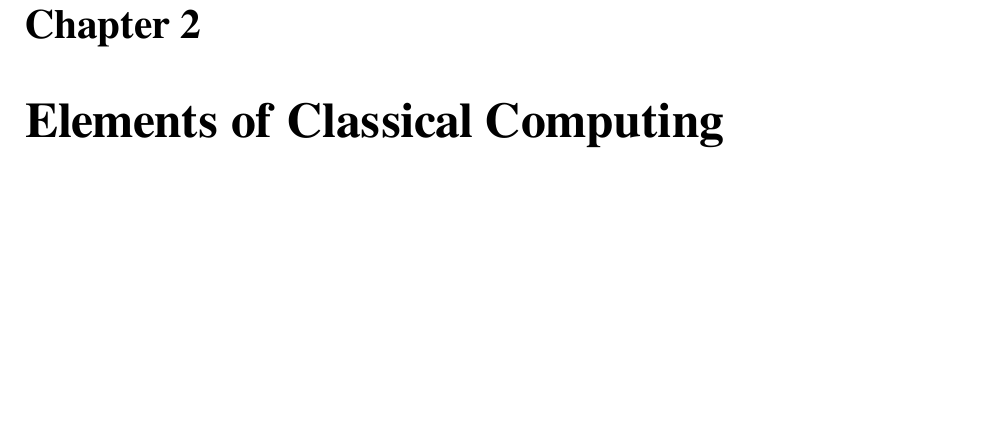
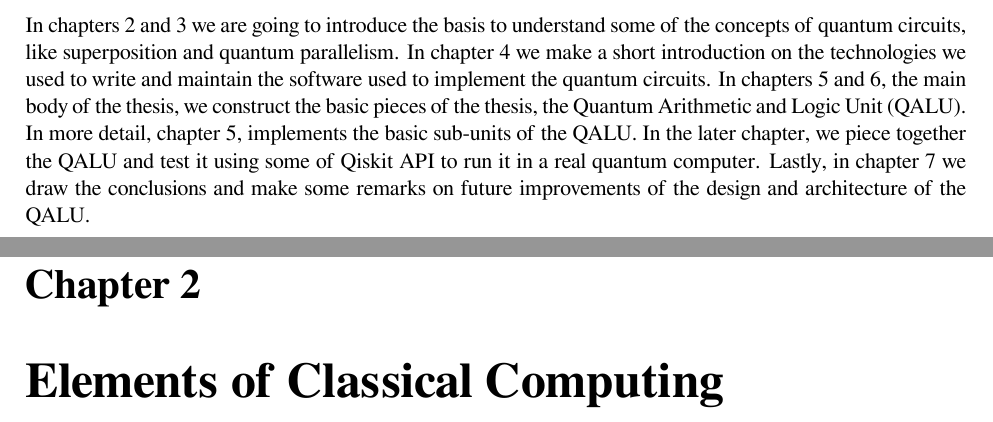
Before and after one commit to atzimas/bsc-thesis, a LaTeX thesis (src/main.tex, which reads src/chapters/1_Introduction/main.tex): part of page 11 of 35 before the commit and two parts of pages 10 and 11 of 35 after it, the two joined at a grey line, cut at the place of the change, the shorter picture padded with empty space. Compiled offline with LuaLaTeX.

Commit message:
Initial commit of chapter 1 draft.

```diff
--- a/src/chapters/1_Introduction/main.tex
+++ b/src/chapters/1_Introduction/main.tex
@@ -1 +1,11 @@
 \chapter{Introduction}
+
+In chapters 2 and 3 we are going to introduce the basis to understand some of the concepts
+of quantum circuits, like superposition and quantum parallelism. In chapter 4 we make a
+short introduction on the technologies we used to write and maintain the software used
+to implement the quantum circuits. In chapters 5 and 6, the main body of the thesis,
+we construct the basic pieces of the thesis, the Quantum Arithmetic and Logic Unit (QALU). In
+more detail, chapter 5, implements the basic sub-units of the QALU. In the later chapter,
+we piece together the QALU and test it using some of Qiskit API to run it in a real
+quantum computer. Lastly, in chapter 7 we draw the conclusions and make some remarks on
+future improvements of the design and architecture of the QALU.
```
